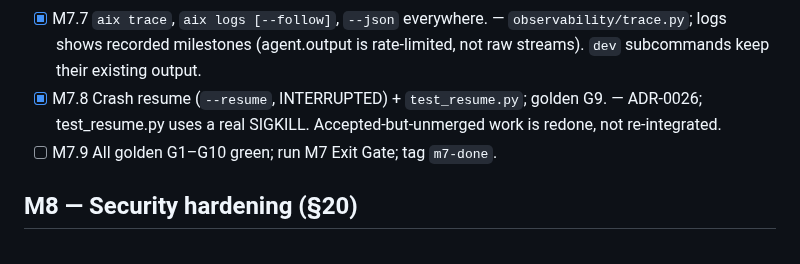
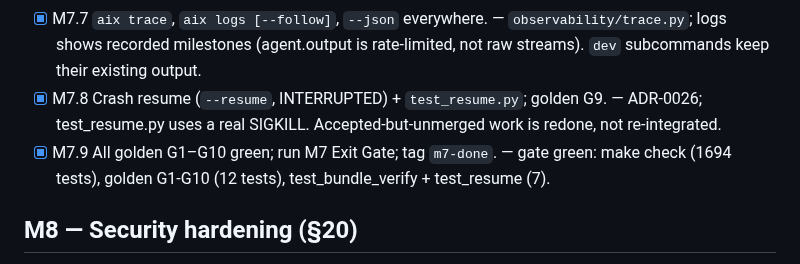
Before and after one commit to tanmoy162111/AIX, a Markdown page: docs/playbook/PROGRESS.md, the part around the change. Rendered like a GitHub page.

```diff
--- a/docs/playbook/PROGRESS.md
+++ b/docs/playbook/PROGRESS.md
@@ -110,7 +110,7 @@ PLAYBOOK §30 Exit Gate passes and `git tag m<N>-done` exists.
 - [x] M7.6 `agent_stats` projection; router uses Bayesian observed rate; `aix stats agents`. — projection counters + percentiles computed from recorded durations; router loads history once at run start (merged across models). Verification pass rate is a share of attempts.
 - [x] M7.7 `aix trace`, `aix logs [--follow]`, `--json` everywhere. — `observability/trace.py`; logs shows recorded milestones (agent.output is rate-limited, not raw streams). `dev` subcommands keep their existing output.
 - [x] M7.8 Crash resume (`--resume`, INTERRUPTED) + `test_resume.py`; golden G9. — ADR-0026; test_resume.py uses a real SIGKILL. Accepted-but-unmerged work is redone, not re-integrated.
-- [ ] M7.9 All golden G1–G10 green; run M7 Exit Gate; tag `m7-done`.
+- [x] M7.9 All golden G1–G10 green; run M7 Exit Gate; tag `m7-done`. — gate green: make check (1694 tests), golden G1-G10 (12 tests), test_bundle_verify + test_resume (7).
 
 ## M8 — Security hardening (§20)
 - [ ] M8.1 Policy engine with versioned hash; permissions translation per adapter snapshot-tested.
```
Also changed, not shown: README.md (+1 -1 lines).
